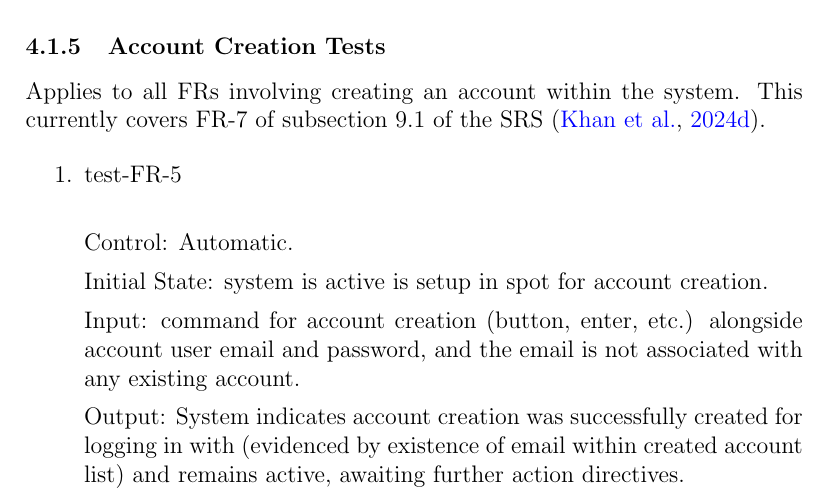
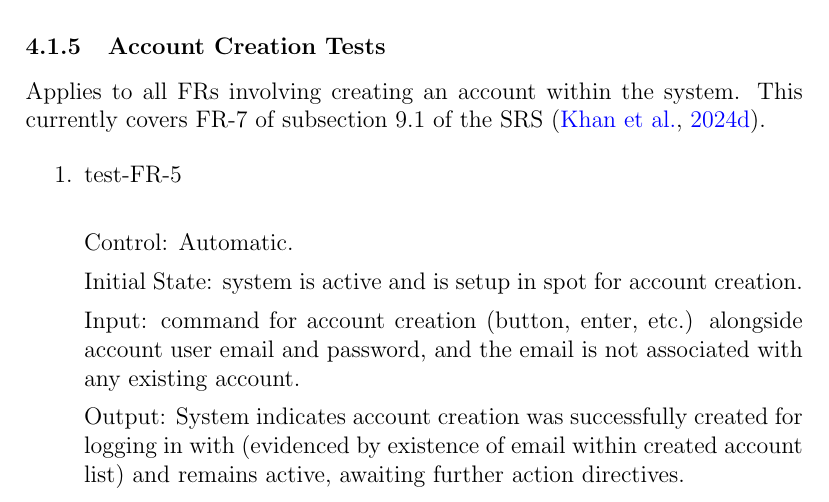
Before and after one commit to lilweege/SyntaxSentinels, a LaTeX document (docs/VnVPlan/VnVPlan.tex): part of page 20 of 50, cut so that both start at the same text. Compiled offline with pdfLaTeX.

Commit message:
fixed some grammatical errors within FR tests p2

```diff
--- a/docs/VnVPlan/VnVPlan.tex
+++ b/docs/VnVPlan/VnVPlan.tex
@@ -647,7 +647,7 @@ covers FR-7 of subsection 9.1 of the SRS \citep{SRS}.
 
 Control: Automatic.
 
-Initial State: system is active is setup in spot for account creation.
+Initial State: system is active and is setup in spot for account creation.
 
 Input: command for account creation (button, enter, etc.) alongside account
 user email and password, and the email is not associated with any existing
```
Also changed, not shown: docs/VnVPlan/VnVPlan.pdf.
